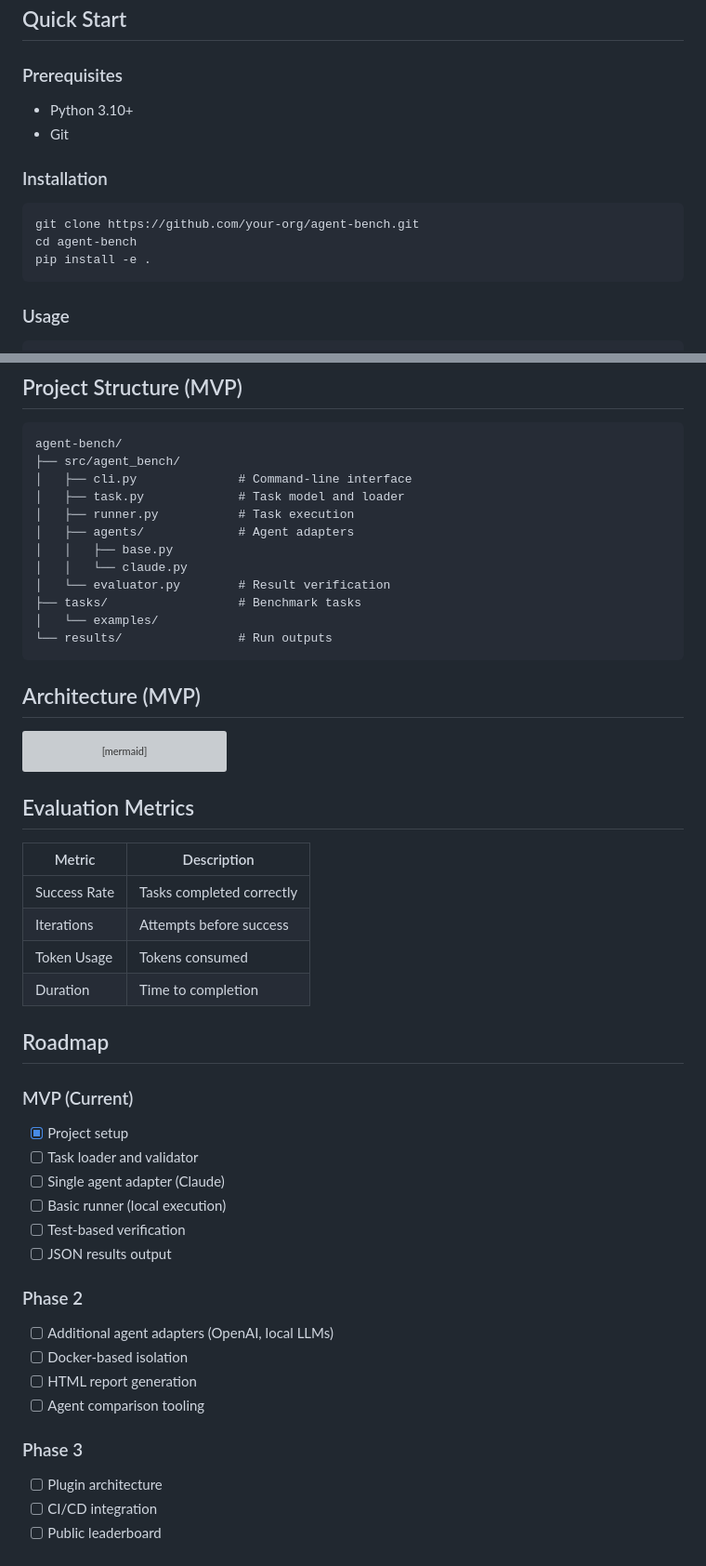
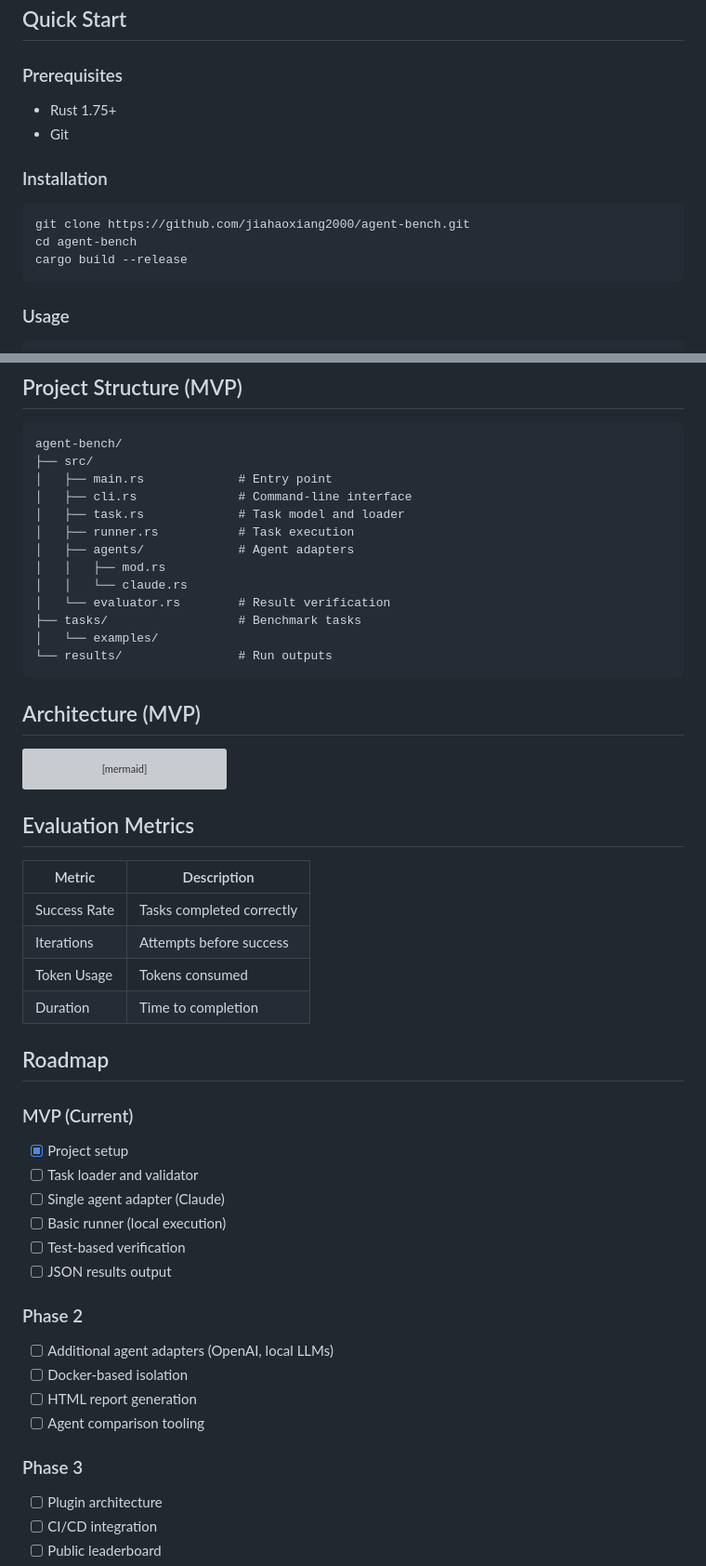
Before and after one commit to jiahaoxiang2000/agent-bench, a Markdown page: README.md, 2 parts joined by grey strips. Shown at 93% size. Rendered like a GitHub page; grey boxes are pictures that could not be loaded.

Commit message:
📝 docs: Update README for Rust implementation and fix repository URL
- Change installation from Python pip to Rust cargo build
- Update project structure from Python to Rust file extensions
- Fix repository URL to correct GitHub organization
- Improve formatting in metrics table and roadmap sections

🤖 Generated with [Claude Code](https://claude.com/claude-code)

Co-Authored-By: Claude <noreply@anthropic.com>

````diff
--- a/README.md
+++ b/README.md
@@ -16,15 +16,15 @@ Agent Bench creates reproducible evaluation environments derived from authentic
 
 ### Prerequisites
 
-- Python 3.10+
+- Rust 1.75+
 - Git
 
 ### Installation
 
 ```bash
-git clone https://github.com/your-org/agent-bench.git
+git clone https://github.com/jiahaoxiang2000/agent-bench.git
 cd agent-bench
-pip install -e .
+cargo build --release
 ```
 
 ### Usage
@@ -69,14 +69,15 @@ metadata:
 
 ```
 agent-bench/
-├── src/agent_bench/
-│   ├── cli.py              # Command-line interface
-│   ├── task.py             # Task model and loader
-│   ├── runner.py           # Task execution
+├── src/
+│   ├── main.rs             # Entry point
+│   ├── cli.rs              # Command-line interface
+│   ├── task.rs             # Task model and loader
+│   ├── runner.rs           # Task execution
 │   ├── agents/             # Agent adapters
-│   │   ├── base.py
-│   │   └── claude.py
-│   └── evaluator.py        # Result verification
+│   │   ├── mod.rs
+│   │   └── claude.rs
+│   └── evaluator.rs        # Result verification
 ├── tasks/                  # Benchmark tasks
 │   └── examples/
 └── results/                # Run outputs
@@ -112,16 +113,17 @@ flowchart LR
 
 ## Evaluation Metrics
 
-| Metric | Description |
-|--------|-------------|
+| Metric       | Description               |
+| ------------ | ------------------------- |
 | Success Rate | Tasks completed correctly |
-| Iterations | Attempts before success |
-| Token Usage | Tokens consumed |
-| Duration | Time to completion |
+| Iterations   | Attempts before success   |
+| Token Usage  | Tokens consumed           |
+| Duration     | Time to completion        |
 
 ## Roadmap
 
 ### MVP (Current)
+
 - [x] Project setup
 - [ ] Task loader and validator
 - [ ] Single agent adapter (Claude)
@@ -130,12 +132,14 @@ flowchart LR
 - [ ] JSON results output
 
 ### Phase 2
+
 - [ ] Additional agent adapters (OpenAI, local LLMs)
 - [ ] Docker-based isolation
 - [ ] HTML report generation
 - [ ] Agent comparison tooling
 
 ### Phase 3
+
 - [ ] Plugin architecture
 - [ ] CI/CD integration
 - [ ] Public leaderboard
````
